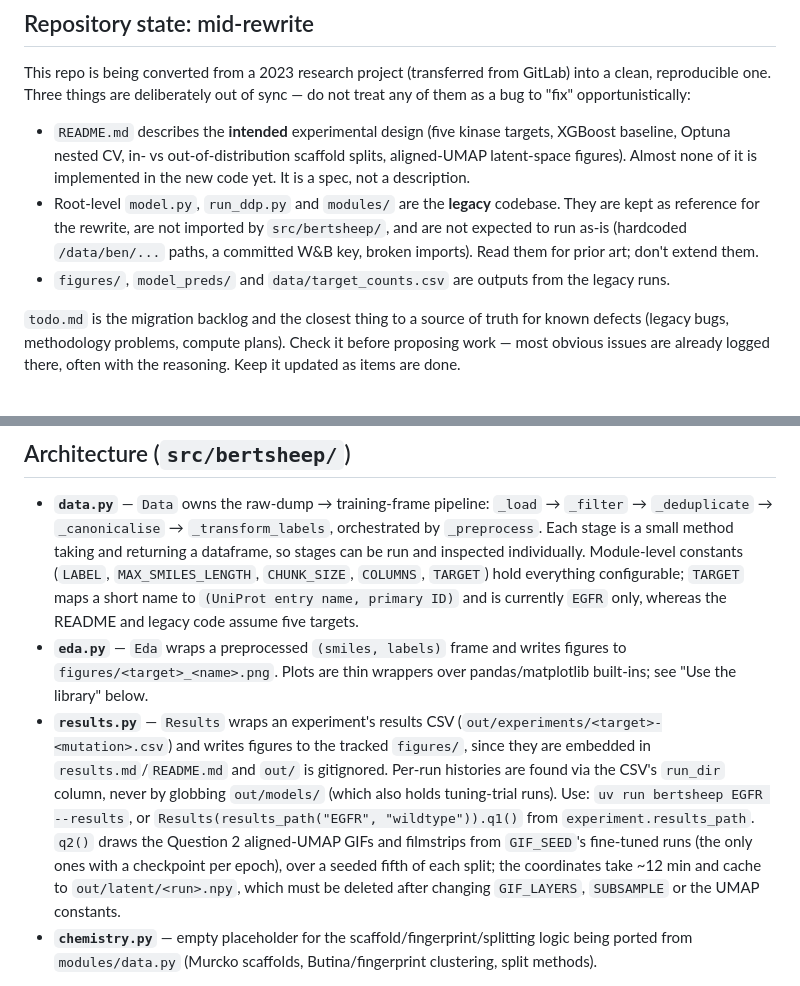
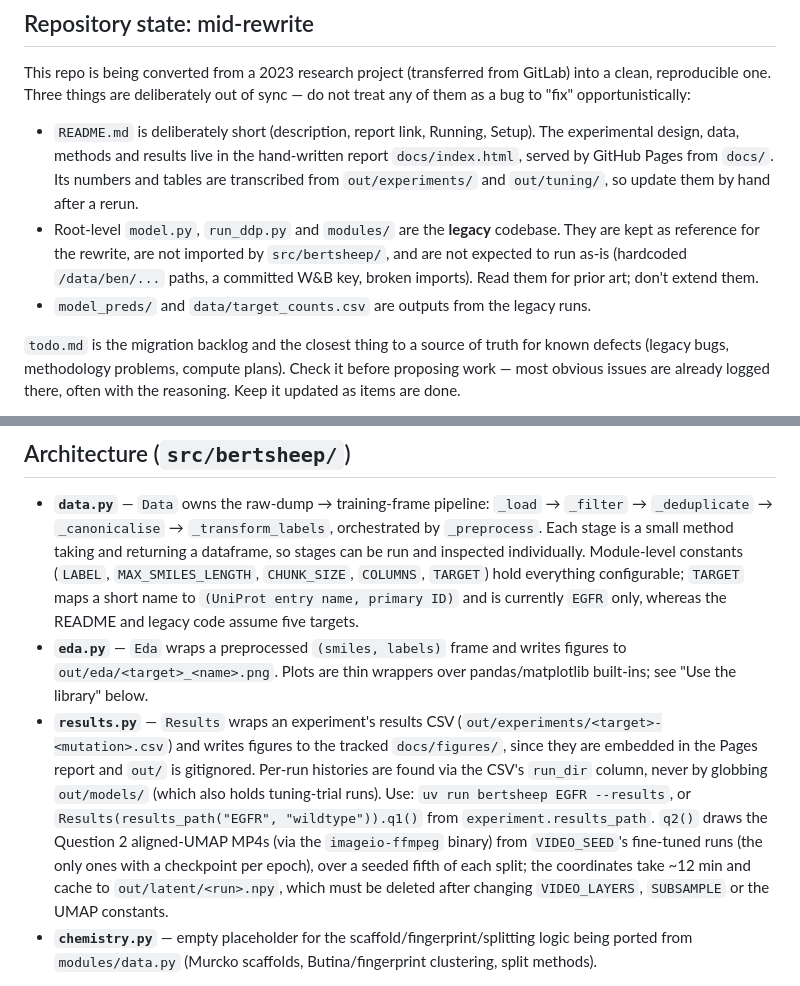
Before and after one commit to bk1n/bertsheep, a Markdown page: CLAUDE.md, 2 parts joined by grey strips. GitHub-like rendering.

Commit message:
Point CLAUDE.md and todo.md at the report and video figures
Co-Authored-By: Claude Opus 5.5 <noreply@anthropic.com>

```diff
--- a/CLAUDE.md
+++ b/CLAUDE.md
@@ -6,9 +6,9 @@ This file provides guidance to Claude Code (claude.ai/code) when working with co
 
 This repo is being converted from a 2023 research project (transferred from GitLab) into a clean, reproducible one. Three things are deliberately out of sync — do not treat any of them as a bug to "fix" opportunistically:
 
-- `README.md` describes the **intended** experimental design (five kinase targets, XGBoost baseline, Optuna nested CV, in- vs out-of-distribution scaffold splits, aligned-UMAP latent-space figures). Almost none of it is implemented in the new code yet. It is a spec, not a description.
+- `README.md` is deliberately short (description, report link, Running, Setup). The experimental design, data, methods and results live in the hand-written report `docs/index.html`, served by GitHub Pages from `docs/`. Its numbers and tables are transcribed from `out/experiments/` and `out/tuning/`, so update them by hand after a rerun.
 - Root-level `model.py`, `run_ddp.py` and `modules/` are the **legacy** codebase. They are kept as reference for the rewrite, are not imported by `src/bertsheep/`, and are not expected to run as-is (hardcoded `/data/ben/...` paths, a committed W&B key, broken imports). Read them for prior art; don't extend them.
-- `figures/`, `model_preds/` and `data/target_counts.csv` are outputs from the legacy runs.
+- `model_preds/` and `data/target_counts.csv` are outputs from the legacy runs.
 
 `todo.md` is the migration backlog and the closest thing to a source of truth for known defects (legacy bugs, methodology problems, compute plans). Check it before proposing work — most obvious issues are already logged there, often with the reasoning. Keep it updated as items are done.
 
@@ -52,8 +52,8 @@ Because the source is large, `Data._load` reads it in chunks (`CHUNK_SIZE`) with
 ## Architecture (`src/bertsheep/`)
 
 - **`data.py`** — `Data` owns the raw-dump → training-frame pipeline: `_load` → `_filter` → `_deduplicate` → `_canonicalise` → `_transform_labels`, orchestrated by `_preprocess`. Each stage is a small method taking and returning a dataframe, so stages can be run and inspected individually. Module-level constants (`LABEL`, `MAX_SMILES_LENGTH`, `CHUNK_SIZE`, `COLUMNS`, `TARGET`) hold everything configurable; `TARGET` maps a short name to `(UniProt entry name, primary ID)` and is currently `EGFR` only, whereas the README and legacy code assume five targets.
-- **`eda.py`** — `Eda` wraps a preprocessed `(smiles, labels)` frame and writes figures to `figures/<target>_<name>.png`. Plots are thin wrappers over pandas/matplotlib built-ins; see "Use the library" below.
-- **`results.py`** — `Results` wraps an experiment's results CSV (`out/experiments/<target>-<mutation>.csv`) and writes figures to the tracked `figures/`, since they are embedded in `results.md`/`README.md` and `out/` is gitignored. Per-run histories are found via the CSV's `run_dir` column, never by globbing `out/models/` (which also holds tuning-trial runs). Use: `uv run bertsheep EGFR --results`, or `Results(results_path("EGFR", "wildtype")).q1()` from `experiment.results_path`. `q2()` draws the Question 2 aligned-UMAP GIFs and filmstrips from `GIF_SEED`'s fine-tuned runs (the only ones with a checkpoint per epoch), over a seeded fifth of each split; the coordinates take ~12 min and cache to `out/latent/<run>.npy`, which must be deleted after changing `GIF_LAYERS`, `SUBSAMPLE` or the UMAP constants.
+- **`eda.py`** — `Eda` wraps a preprocessed `(smiles, labels)` frame and writes figures to `out/eda/<target>_<name>.png`. Plots are thin wrappers over pandas/matplotlib built-ins; see "Use the library" below.
+- **`results.py`** — `Results` wraps an experiment's results CSV (`out/experiments/<target>-<mutation>.csv`) and writes figures to the tracked `docs/figures/`, since they are embedded in the Pages report and `out/` is gitignored. Per-run histories are found via the CSV's `run_dir` column, never by globbing `out/models/` (which also holds tuning-trial runs). Use: `uv run bertsheep EGFR --results`, or `Results(results_path("EGFR", "wildtype")).q1()` from `experiment.results_path`. `q2()` draws the Question 2 aligned-UMAP MP4s (via the `imageio-ffmpeg` binary) from `VIDEO_SEED`'s fine-tuned runs (the only ones with a checkpoint per epoch), over a seeded fifth of each split; the coordinates take ~12 min and cache to `out/latent/<run>.npy`, which must be deleted after changing `VIDEO_LAYERS`, `SUBSAMPLE` or the UMAP constants.
 - **`chemistry.py`** — empty placeholder for the scaffold/fingerprint/splitting logic being ported from `modules/data.py` (Murcko scaffolds, Butina/fingerprint clustering, split methods).
 
 Label semantics are in flux and are the thing most likely to trip you up: the label column is selected by the `LABEL` constant and is currently **IC50** (nM) transformed with `-np.log`, i.e. natural log, not standard pKi (`-log10` of molar). The README talks about Ki. `MAX_KI_NM` exists but the affinity cutoff is currently not applied. Don't silently change any of this — it affects every number downstream.
```
Also changed, not shown: todo.md (+7 -7 lines).
